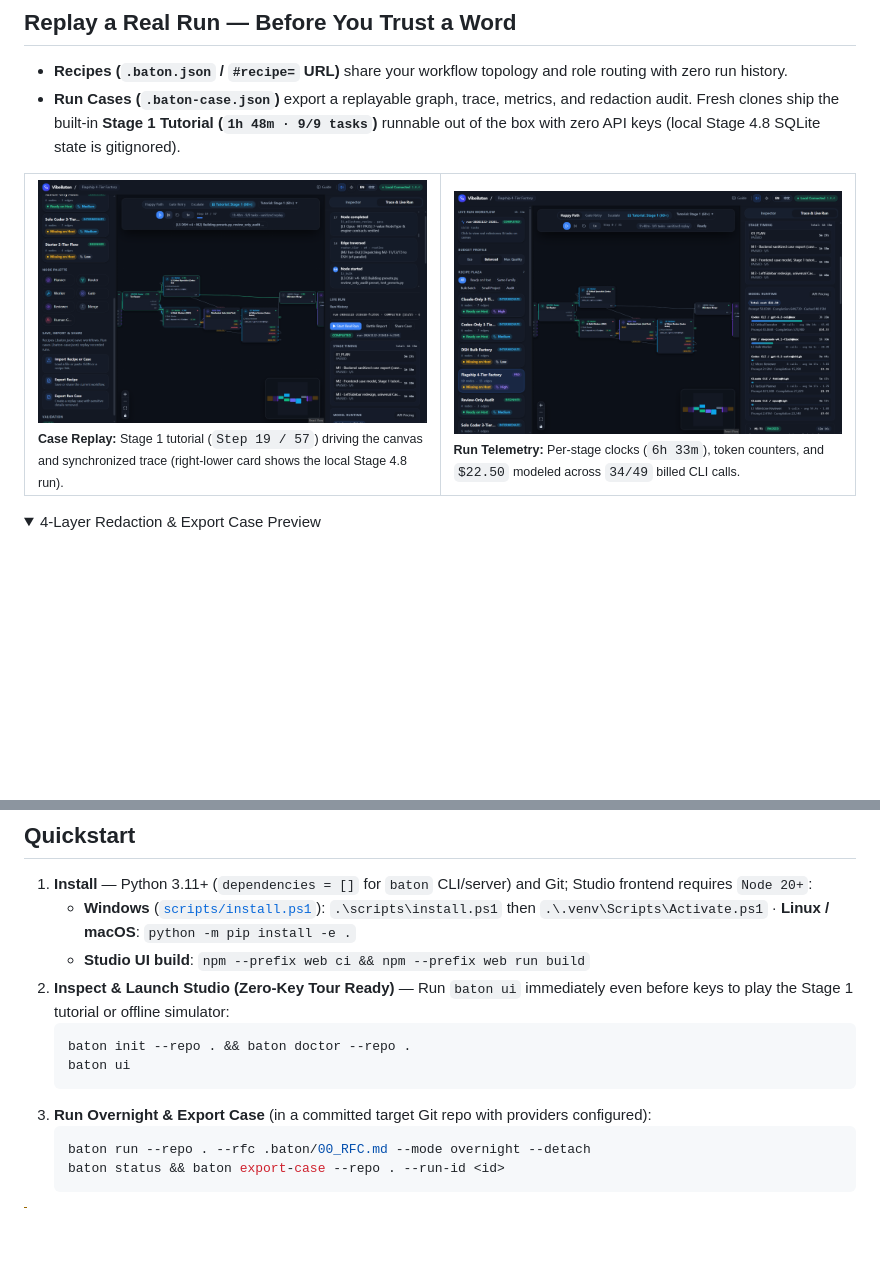
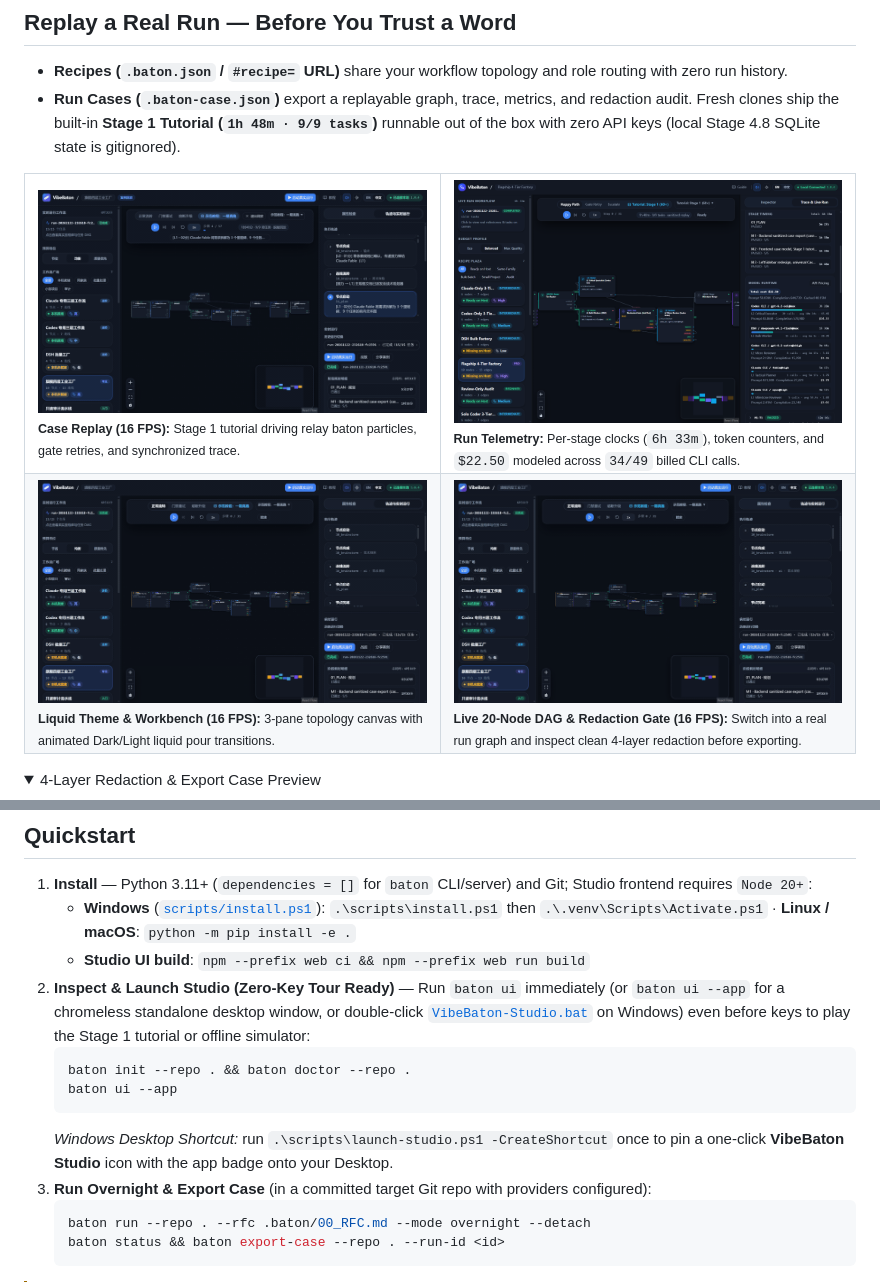
Before and after one commit to KungerChen/VibeBaton, a Markdown page: README.md, 2 parts joined by grey strips. Drawn GitHub-style; pictures changed too: docs/assets/studio-dag-redaction.gif (added), docs/assets/studio-liquid-theme.gif (added), docs/assets/studio-replay-demo.gif (added); folded sections open; blank space fills up the shorter version.

````diff
--- a/README.md
+++ b/README.md
@@ -107,8 +107,11 @@ Full notes in [CHANGELOG.md](CHANGELOG.md). Dual-copy self-hosting uses `baton p
 - **Run Cases (`.baton-case.json`)** export a replayable graph, trace, metrics, and redaction audit. Fresh clones ship the built-in **Stage 1 Tutorial (`1h 48m · 9/9 tasks`)** runnable out of the box with zero API keys (local Stage 4.8 SQLite state is gitignored).
 
 <table><tr>
-  <td width="50%"><img src="docs/assets/case-replay.png" alt="Case Replay showing Stage 1 tutorial at Step 19 of 57 driving the canvas and trace, with local Stage 4.8 Live Run card." width="100%" /><br /><sub><strong>Case Replay:</strong> Stage 1 tutorial (<code>Step 19 / 57</code>) driving the canvas and synchronized trace (right-lower card shows the local Stage 4.8 run).</sub></td>
+  <td width="50%"><img src="docs/assets/studio-replay-demo.gif" alt="16 FPS animated Case Replay showing Stage 1 tutorial baton particles, gate retries, and trace synchronization." width="100%" /><br /><sub><strong>Case Replay (16 FPS):</strong> Stage 1 tutorial driving relay baton particles, gate retries, and synchronized trace.</sub></td>
   <td width="50%"><img src="docs/assets/run-telemetry.png" alt="Run Telemetry showing 6h 33m per-stage clocks, token counts, and $22.50 across 34 of 49 billed CLI calls." width="100%" /><br /><sub><strong>Run Telemetry:</strong> Per-stage clocks (<code>6h 33m</code>), token counters, and <code>$22.50</code> modeled across <code>34/49</code> billed CLI calls.</sub></td>
+</tr><tr>
+  <td width="50%"><img src="docs/assets/studio-liquid-theme.gif" alt="16 FPS animated Liquid Theme Reveal pouring across the 3-pane VibeBaton Studio workbench." width="100%" /><br /><sub><strong>Liquid Theme &amp; Workbench (16 FPS):</strong> 3-pane topology canvas with animated Dark/Light liquid pour transitions.</sub></td>
+  <td width="50%"><img src="docs/assets/studio-dag-redaction.gif" alt="16 FPS animated Live 20-node DAG and 4-layer Export Run Case redaction checklist." width="100%" /><br /><sub><strong>Live 20-Node DAG &amp; Redaction Gate (16 FPS):</strong> Switch into a real run graph and inspect clean 4-layer redaction before exporting.</sub></td>
 </tr></table>
 
 <details>
@@ -124,11 +127,12 @@ Export with `baton export-case --repo . --run-id <id>` (add `--no-reviews` to om
 1. **Install** — Python 3.11+ (`dependencies = []` for `baton` CLI/server) and Git; Studio frontend requires `Node 20+`:
    - **Windows** ([`scripts/install.ps1`](scripts/install.ps1)): `.\scripts\install.ps1` then `.\.venv\Scripts\Activate.ps1` · **Linux / macOS**: `python -m pip install -e .`
    - **Studio UI build**: `npm --prefix web ci && npm --prefix web run build`
-2. **Inspect & Launch Studio (Zero-Key Tour Ready)** — Run `baton ui` immediately even before keys to play the Stage 1 tutorial or offline simulator:
+2. **Inspect & Launch Studio (Zero-Key Tour Ready)** — Run `baton ui` immediately (or `baton ui --app` for a chromeless standalone desktop window, or double-click [`VibeBaton-Studio.bat`](VibeBaton-Studio.bat) on Windows) even before keys to play the Stage 1 tutorial or offline simulator:
    ```sh
    baton init --repo . && baton doctor --repo .
-   baton ui
+   baton ui --app
    ```
+   *Windows Desktop Shortcut:* run `.\scripts\launch-studio.ps1 -CreateShortcut` once to pin a one-click **VibeBaton Studio** icon with the app badge onto your Desktop.
 3. **Run Overnight & Export Case** (in a committed target Git repo with providers configured):
    ```sh
    baton run --repo . --rfc .baton/00_RFC.md --mode overnight --detach
````
Also changed, not shown: README.zh-CN.md (+7 -3 lines), 5 other files.
